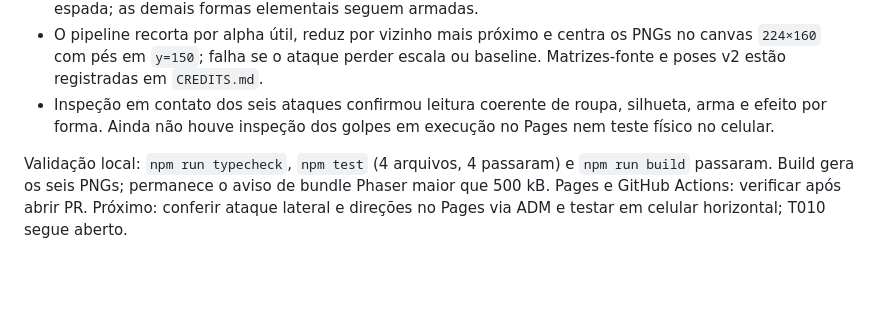
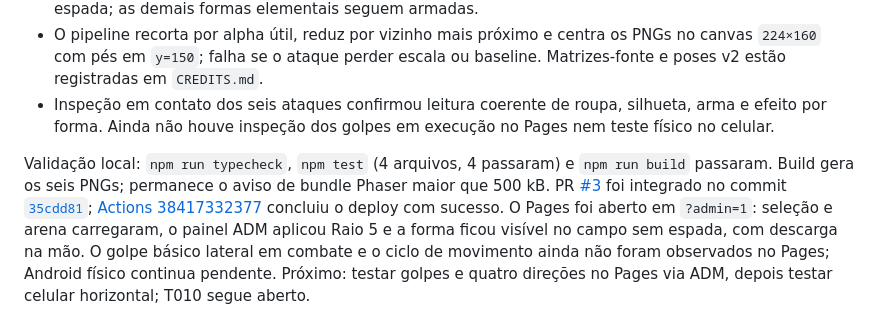
Before and after one commit to JaoDaJunq/Junq_SoulKnight, a Markdown page: docs/HANDOFF.md, the part around the change. Drawn GitHub-style; blank space fills up the shorter version.

Commit message:
Record Jao sprite review deployment

```diff
--- a/docs/HANDOFF.md
+++ b/docs/HANDOFF.md
@@ -133,4 +133,4 @@ Critérios: manter a direção chibi e armas incorporadas; deixar o ciclo de mov
 - O pipeline recorta por alpha útil, reduz por vizinho mais próximo e centra os PNGs no canvas `224×160` com pés em `y=150`; falha se o ataque perder escala ou baseline. Matrizes-fonte e poses v2 estão registradas em `CREDITS.md`.
 - Inspeção em contato dos seis ataques confirmou leitura coerente de roupa, silhueta, arma e efeito por forma. Ainda não houve inspeção dos golpes em execução no Pages nem teste físico no celular.
 
-Validação local: `npm run typecheck`, `npm test` (4 arquivos, 4 passaram) e `npm run build` passaram. Build gera os seis PNGs; permanece o aviso de bundle Phaser maior que 500 kB. Pages e GitHub Actions: verificar após abrir PR. Próximo: conferir ataque lateral e direções no Pages via ADM e testar em celular horizontal; T010 segue aberto.
+Validação local: `npm run typecheck`, `npm test` (4 arquivos, 4 passaram) e `npm run build` passaram. Build gera os seis PNGs; permanece o aviso de bundle Phaser maior que 500 kB. PR [#3](https://github.com/JaoDaJunq/Junq_SoulKnight/pull/3) foi integrado no commit [`35cdd81`](https://github.com/JaoDaJunq/Junq_SoulKnight/commit/35cdd81abca52ce228cb0c297ace415469b9546d); [Actions 38417332377](https://github.com/JaoDaJunq/Junq_SoulKnight/actions/runs/38417332377) concluiu o deploy com sucesso. O Pages foi aberto em `?admin=1`: seleção e arena carregaram, o painel ADM aplicou Raio 5 e a forma ficou visível no campo sem espada, com descarga na mão. O golpe básico lateral em combate e o ciclo de movimento ainda não foram observados no Pages; Android físico continua pendente. Próximo: testar golpes e quatro direções no Pages via ADM, depois testar celular horizontal; T010 segue aberto.
```
Also changed, not shown: docs/04-ROADMAP.md (+1 -1 lines).
